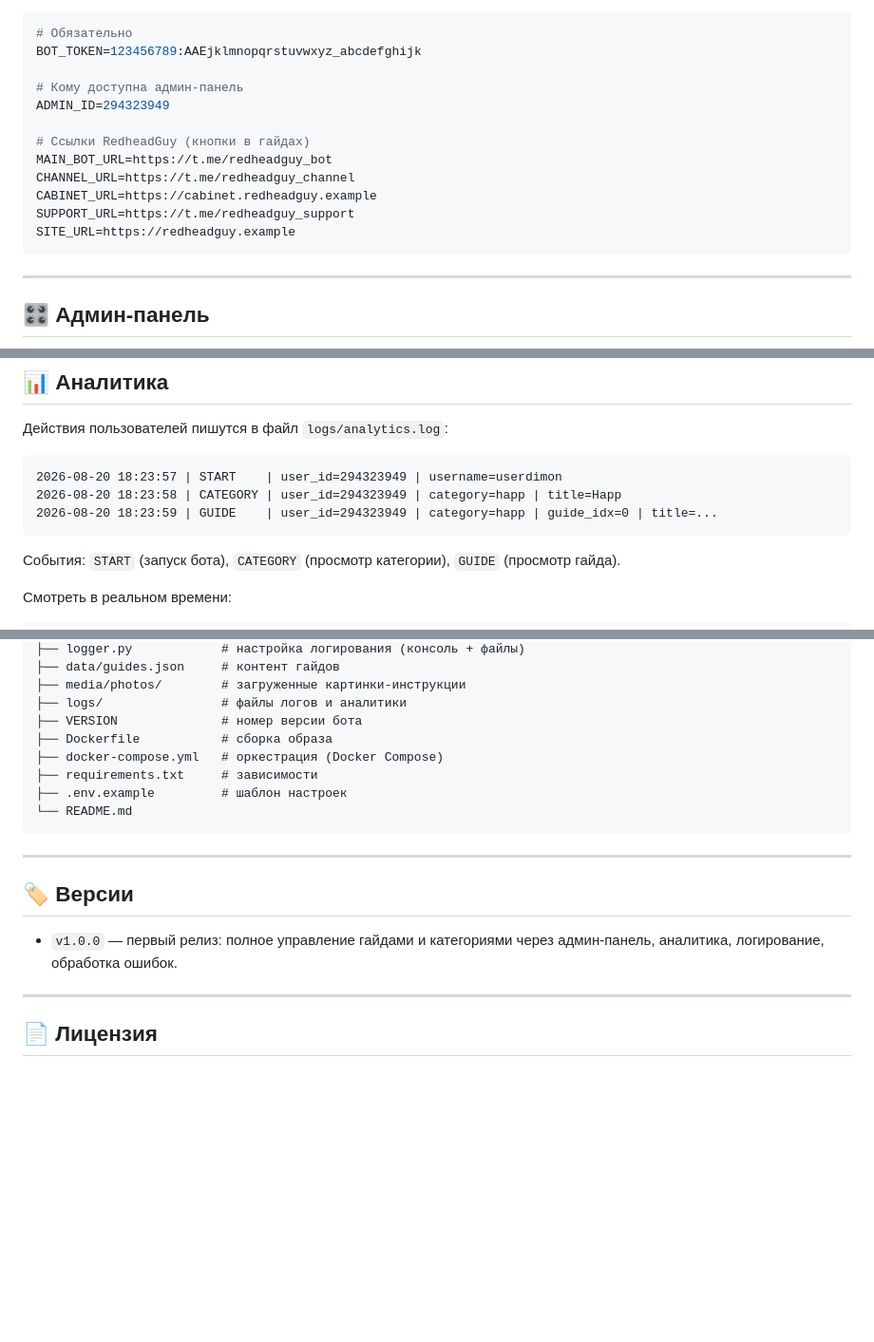
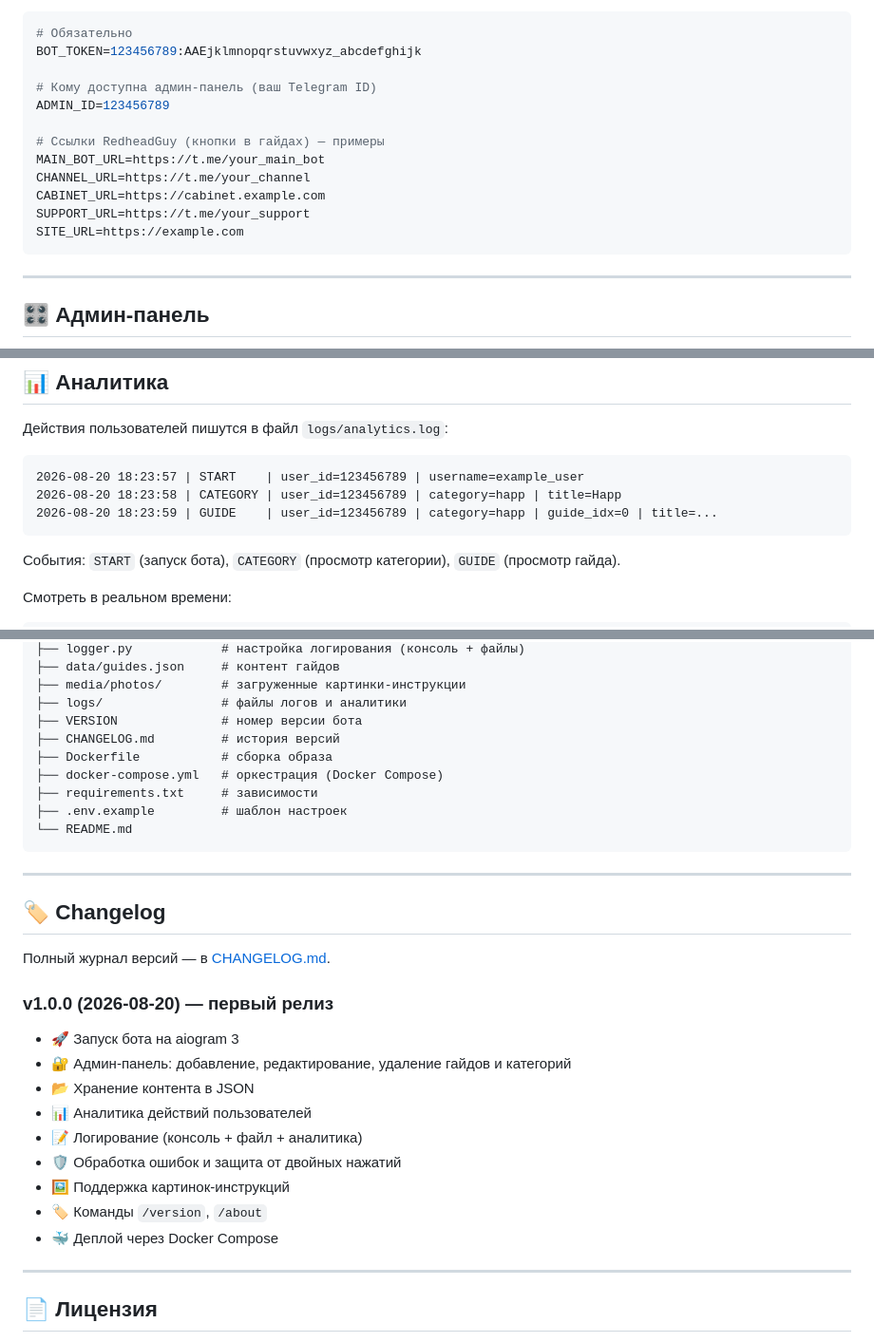
Before and after one commit to userdimon-dev/redheadguy-guide-bot, a Markdown page: README.md, 3 parts joined by grey strips. Shown at 95% size. Rendered like a GitHub page; blank space fills up the shorter version.

Commit message:
README: добавлены badge-и, Changelog, исправлены примеры .env; новый CHANGELOG.md

````diff
--- a/README.md
+++ b/README.md
@@ -108,15 +113,15 @@ python bot.py
 # Обязательно
 BOT_TOKEN=123456789:AAEjklmnopqrstuvwxyz_abcdefghijk
 
-# Кому доступна админ-панель
-ADMIN_ID=294323949
+# Кому доступна админ-панель (ваш Telegram ID)
+ADMIN_ID=123456789
 
-# Ссылки RedheadGuy (кнопки в гайдах)
-MAIN_BOT_URL=https://t.me/redheadguy_bot
-CHANNEL_URL=https://t.me/redheadguy_channel
-CABINET_URL=https://cabinet.redheadguy.example
-SUPPORT_URL=https://t.me/redheadguy_support
-SITE_URL=https://redheadguy.example
+# Ссылки RedheadGuy (кнопки в гайдах) — примеры
+MAIN_BOT_URL=https://t.me/your_main_bot
+CHANNEL_URL=https://t.me/your_channel
+CABINET_URL=https://cabinet.example.com
+SUPPORT_URL=https://t.me/your_support
+SITE_URL=https://example.com
 ```
 
 ---
@@ -143,9 +148,9 @@ SITE_URL=https://redheadguy.example
 Действия пользователей пишутся в файл `logs/analytics.log`:
 
 ```
-2026-08-20 18:23:57 | START    | user_id=294323949 | username=userdimon
-2026-08-20 18:23:58 | CATEGORY | user_id=294323949 | category=happ | title=Happ
-2026-08-20 18:23:59 | GUIDE    | user_id=294323949 | category=happ | guide_idx=0 | title=...
+2026-08-20 18:23:57 | START    | user_id=123456789 | username=example_user
+2026-08-20 18:23:58 | CATEGORY | user_id=123456789 | category=happ | title=Happ
+2026-08-20 18:23:59 | GUIDE    | user_id=123456789 | category=happ | guide_idx=0 | title=...
 ```
 
 События: `START` (запуск бота), `CATEGORY` (просмотр категории), `GUIDE` (просмотр гайда).
@@ -173,6 +178,7 @@ redheadguy-guide-bot/
 ├── media/photos/        # загруженные картинки-инструкции
 ├── logs/                # файлы логов и аналитики
 ├── VERSION              # номер версии бота
+├── CHANGELOG.md         # история версий
 ├── Dockerfile           # сборка образа
 ├── docker-compose.yml   # оркестрация (Docker Compose)
 ├── requirements.txt     # зависимости
@@ -182,10 +188,20 @@ redheadguy-guide-bot/
 
 ---
 
-## 🏷️ Версии
+## 🏷️ Changelog
 
-- `v1.0.0` — первый релиз: полное управление гайдами и категориями через админ-панель,
-  аналитика, логирование, обработка ошибок.
+Полный журнал версий — в [CHANGELOG.md](CHANGELOG.md).
+
+### v1.0.0 (2026-08-20) — первый релиз
+- 🚀 Запуск бота на aiogram 3
+- 🔐 Админ-панель: добавление, редактирование, удаление гайдов и категорий
+- 📂 Хранение контента в JSON
+- 📊 Аналитика действий пользователей
+- 📝 Логирование (консоль + файл + аналитика)
+- 🛡️ Обработка ошибок и защита от двойных нажатий
+- 🖼️ Поддержка картинок-инструкций
+- 🏷️ Команды `/version`, `/about`
+- 🐳 Деплой через Docker Compose
 
 ---
 
````
Also changed, not shown: other parts of README.md (+7 -2 lines), CHANGELOG.md (added, +19 -0 lines).
